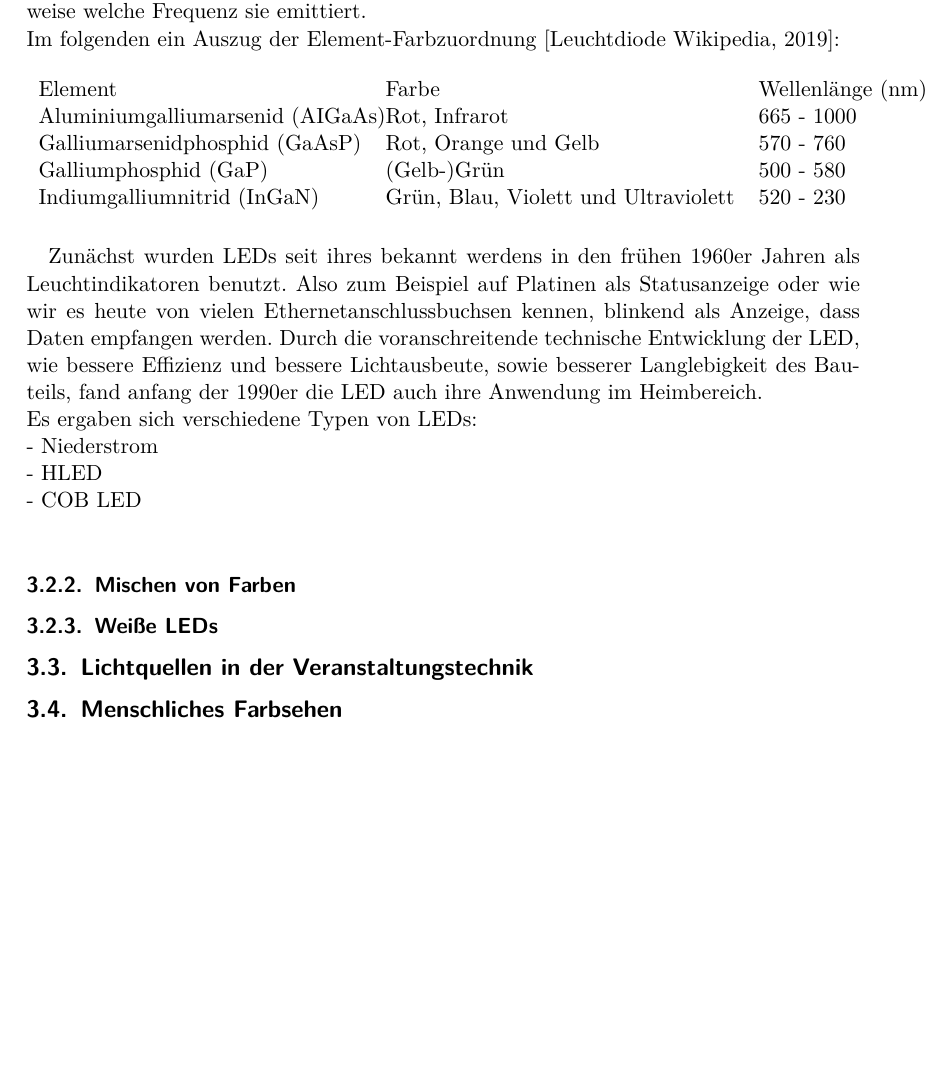
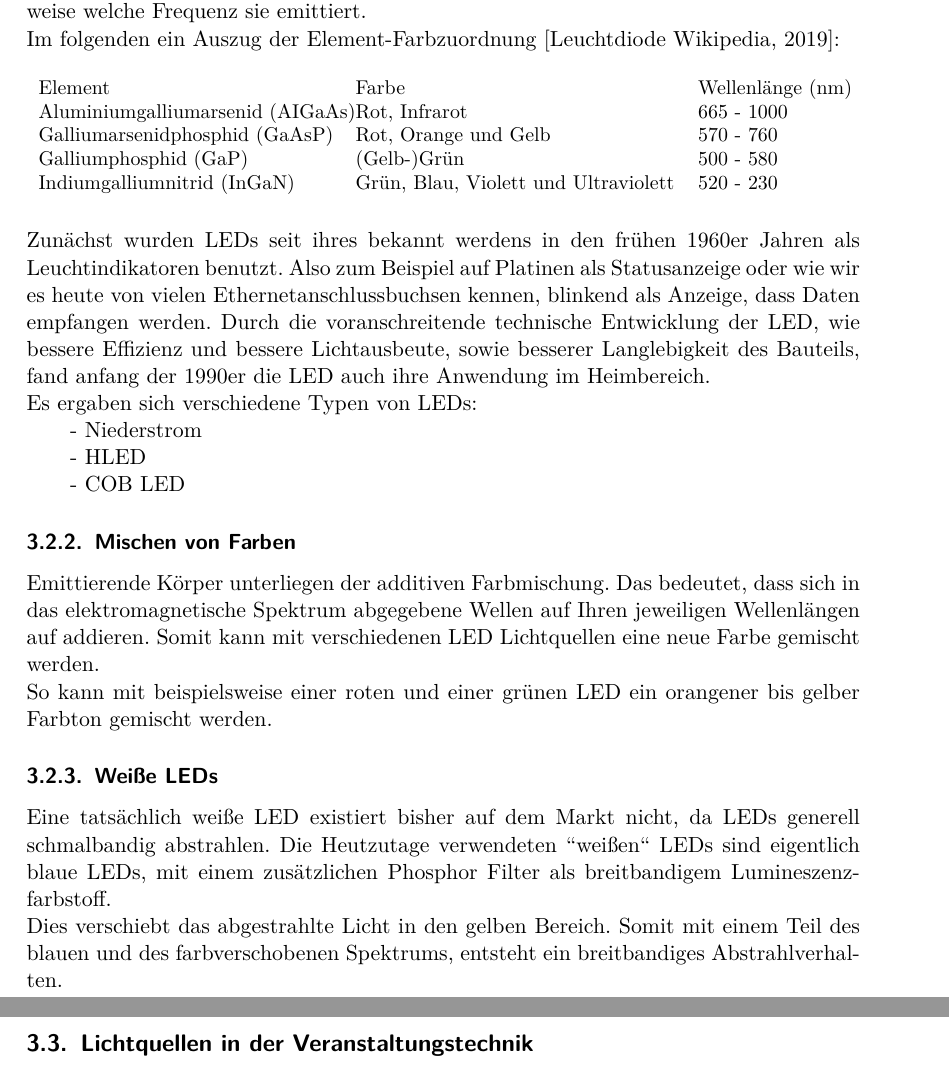
Before and after one commit to oliverdotbecker/spectralDemo, a LaTeX thesis (thesis/theDoc.TeX): part of page 15 of 28 before the commit and two parts of pages 15 and 16 of 29 after it, the two joined at a grey line, cut so that both start at the same text, the shorter picture padded with empty space. Compiled offline with pdfLaTeX.

Commit message:
More stuff about LEDs

```diff
--- a/thesis/theDoc.TeX
+++ b/thesis/theDoc.TeX
@@ -413,6 +413,7 @@ welche bei einem Stromfluss Licht emittiert. Die chemische Zusammensetzung (Doti
 beziehungsweise welche Frequenz sie emittiert.\\
 Im folgenden ein Auszug der Element-Farbzuordnung \cite{wikiLed}:
 \begin{table}[H]
+    \small
     \begin{tabular*}{\textwidth}{l @{\extracolsep{\fill}} ll}
         Element & Farbe & Wellenlänge (nm)\\
         Aluminiumgalliumarsenid (AIGaAs) & Rot, Infrarot & 665 - 1000\\
@@ -421,15 +422,28 @@ Im folgenden ein Auszug der Element-Farbzuordnung \cite{wikiLed}:
         Indiumgalliumnitrid (InGaN) &  Grün, Blau, Violett und Ultraviolett & 520 - 230\\
     \end{tabular*}
 \end{table}
+\noindent
 Zunächst wurden \ac{led}s seit ihres bekannt werdens in den frühen 1960er Jahren als Leuchtindikatoren benutzt. Also zum Beispiel auf
 Platinen als Statusanzeige oder wie wir es heute von vielen Ethernetanschlussbuchsen kennen, blinkend als Anzeige, dass Daten empfangen
 werden. Durch die voranschreitende technische Entwicklung der \ac{led}, wie bessere Effizienz und bessere Lichtausbeute, sowie besserer
 Langlebigkeit des Bauteils, fand anfang der 1990er die \ac{led} auch ihre Anwendung im Heimbereich.\\
-Es ergaben sich verschiedene Typen von \ac{led}s:\\
+Es ergaben sich verschiedene Typen von \ac{led}s:
+\begin{addmargin}[2em]{0em}
  - Niederstrom\\
  - HLED\\
- - COB LED\\
+ - COB LED
+\end{addmargin}
+
 \subsubsection{Mischen von Farben}
+Emittierende Körper unterliegen der additiven Farbmischung. Das bedeutet, dass sich in das elektromagnetische Spektrum abgegebene
+Wellen auf Ihren jeweiligen Wellenlängen auf addieren. Somit kann mit verschiedenen LED Lichtquellen eine neue Farbe gemischt
+werden.\\
+So kann mit beispielsweise einer roten und einer grünen \ac{led} ein orangener bis gelber Farbton gemischt werden.
+
 \subsubsection{Weiße LEDs}
+Eine tatsächlich weiße \ac{led} existiert bisher auf dem Markt nicht, da \ac{led}s generell schmalbandig abstrahlen. Die Heutzutage
+verwendeten "'weißen"' \ac{led}s sind eigentlich blaue \ac{led}s, mit einem zusätzlichen Phosphor Filter als breitbandigem Lumineszenzfarbstoff.\\
+Dies verschiebt das abgestrahlte Licht in den gelben Bereich. Somit mit einem Teil des blauen und des farbverschobenen Spektrums, entsteht
+ein breitbandiges Abstrahlverhalten.
 
 \subsection{Lichtquellen in der Veranstaltungstechnik}
@@ -436,5 +451,5 @@ Es ergaben sich verschiedene Typen von \ac{led}s:\\
 
-\subsection{Menschliches Farbsehen}
+\section{Menschliches Farbsehen}
 Das menschliche Auge besitzt zwei Arten von '"Sensoren'", Rezeptoren. Stäbchen zur Helligkeitswahrnehmung bei Nacht.
 Zapfen zur Helligkeits- und Farbwahrnehmung bei Tag. Das Verhältnis von Zapfen zu Stäbchen beträgt im Schnitt 20:1.\\
 Somit ist das Sehen bei Tag ca. sieben Mal so hoch aufgelöst als bei Nacht.\\
```
Also changed, not shown: thesis/theDoc.TeX (1 more changed lines).
